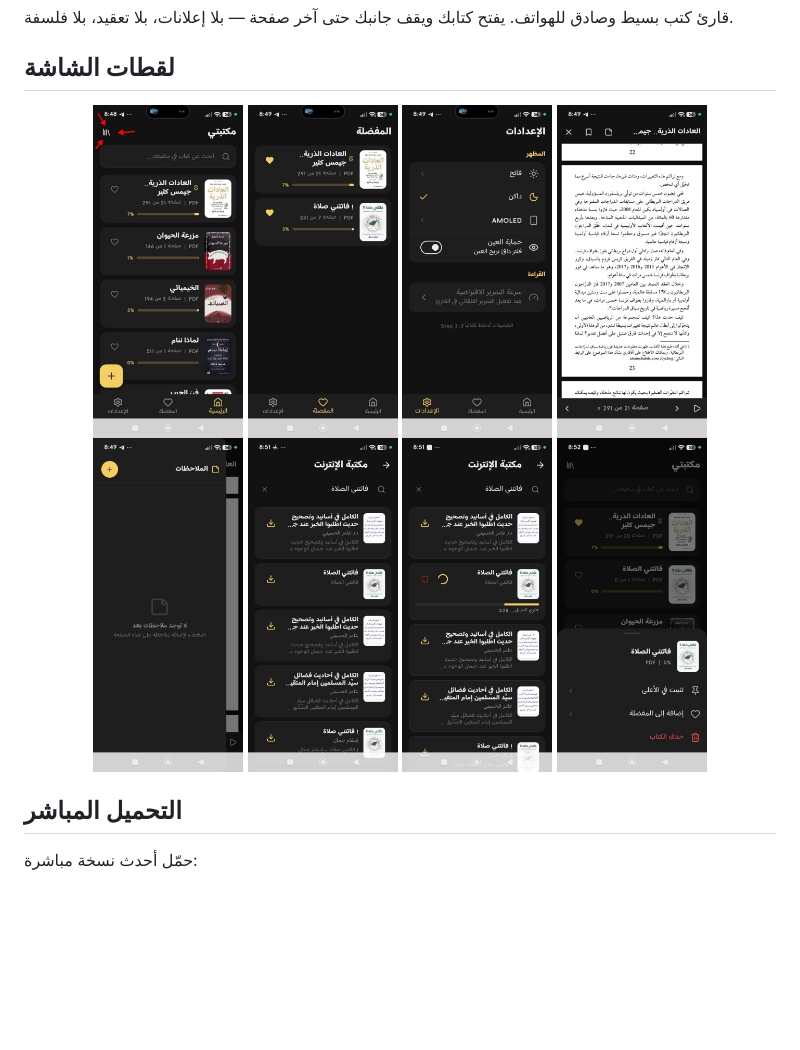
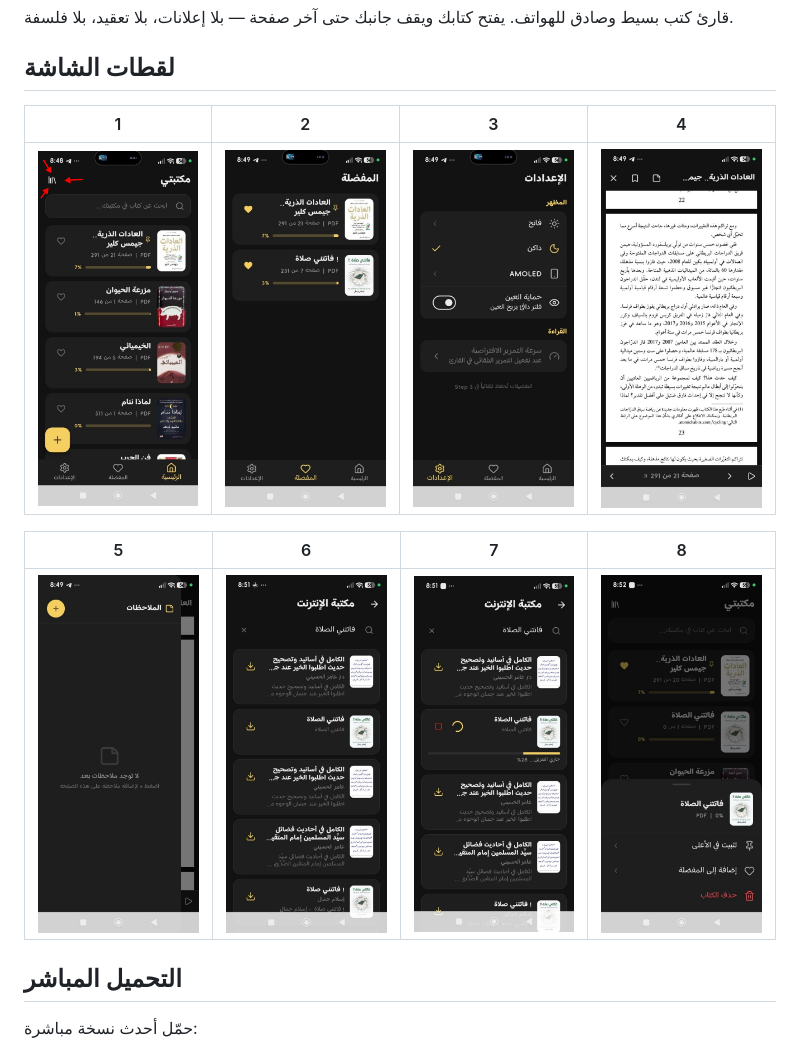
Before and after one commit to ID-KM/midad, a Markdown page: README.md, the part around the change. Drawn GitHub-style; blank space fills up the shorter version.

Commit message:
لقطات الشاشة: تباعد + ترقيم في جدول

```diff
--- a/README.md
+++ b/README.md
@@ -11,16 +11,13 @@
 
 ## لقطات الشاشة
 
-<p align="center">
-  <img src="assets/app/screenshot-1.png" width="150" alt="شاشة 1" />
-  <img src="assets/app/screenshot-2.jpg" width="150" alt="شاشة 2" />
-  <img src="assets/app/screenshot-3.jpg" width="150" alt="شاشة 3" />
-  <img src="assets/app/screenshot-4.jpg" width="150" alt="شاشة 4" />
-  <img src="assets/app/screenshot-5.jpg" width="150" alt="شاشة 5" />
-  <img src="assets/app/screenshot-6.jpg" width="150" alt="شاشة 6" />
-  <img src="assets/app/screenshot-7.jpg" width="150" alt="شاشة 7" />
-  <img src="assets/app/screenshot-8.jpg" width="150" alt="شاشة 8" />
-</p>
+| 1 | 2 | 3 | 4 |
+| --- | --- | --- | --- |
+| ![شاشة 1](assets/app/screenshot-1.png) | ![شاشة 2](assets/app/screenshot-2.jpg) | ![شاشة 3](assets/app/screenshot-3.jpg) | ![شاشة 4](assets/app/screenshot-4.jpg) |
+
+| 5 | 6 | 7 | 8 |
+| --- | --- | --- | --- |
+| ![شاشة 5](assets/app/screenshot-5.jpg) | ![شاشة 6](assets/app/screenshot-6.jpg) | ![شاشة 7](assets/app/screenshot-7.jpg) | ![شاشة 8](assets/app/screenshot-8.jpg) |
 
 ## التحميل المباشر
 
```
